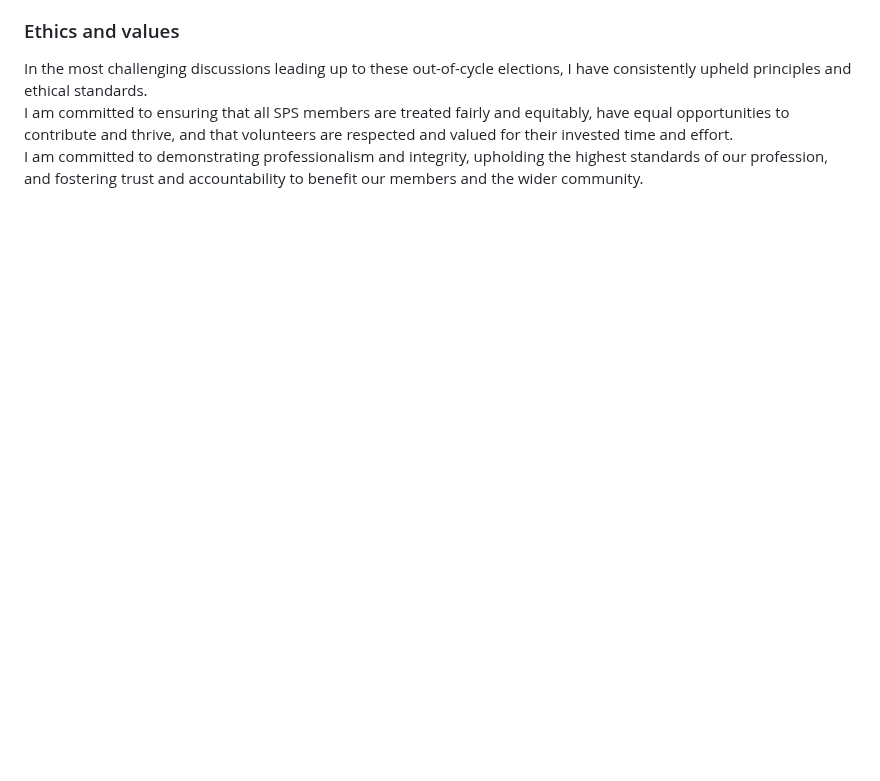
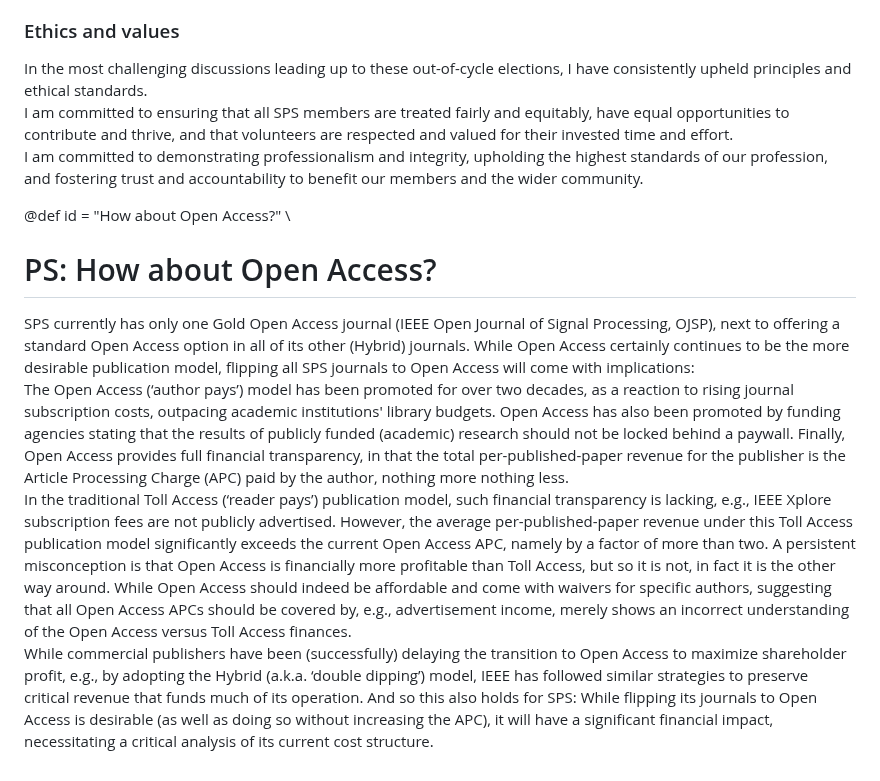
Before and after one commit to marcmoonen/marcmoonen.github.io, a Markdown page: index.md, the part around the change. Rendered like a GitHub page; blank space fills up the shorter version.

```diff
--- a/index.md
+++ b/index.md
@@ -64,3 +64,14 @@ My editorial leadership roles include Editor-in-Chief for the EURASIP Journal on
 In the most challenging discussions leading up to these out-of-cycle elections, I have consistently upheld principles and ethical standards.\
 I am committed to ensuring that all SPS members are treated fairly and equitably, have equal opportunities to contribute and thrive, and that volunteers are respected and valued for their invested time and effort.\
 I am committed to demonstrating professionalism and integrity, upholding the highest standards of our profession, and fostering trust and accountability to benefit our members and the wider community.
+
+
+@def id = "How about Open Access?"
+\
+
+# PS: How about Open Access?
+
+SPS currently has only one Gold Open Access journal (IEEE Open Journal of Signal Processing, OJSP), next to offering a standard Open Access option in all of its other (Hybrid) journals. While Open Access certainly continues to be the more desirable publication model, flipping all SPS journals to Open Access will come with implications:\
+The Open Access (‘author pays’) model has been promoted for over two decades, as a reaction to rising journal subscription costs, outpacing academic institutions' library budgets. Open Access has also been promoted by funding agencies stating that the results of publicly funded (academic) research should not be locked behind a paywall. Finally, Open Access provides full financial transparency, in that the total per-published-paper revenue for the publisher is the Article Processing Charge (APC) paid by the author, nothing more nothing less.\
+In the traditional Toll Access (‘reader pays’) publication model, such financial transparency is lacking, e.g., IEEE Xplore subscription fees are not publicly advertised. However, the average per-published-paper revenue under this Toll Access publication model significantly exceeds the current Open Access APC, namely by a factor of more than two. A persistent misconception is that Open Access is financially more profitable than Toll Access, but so it is not, in fact it is the other way around. While Open Access should indeed be affordable and come with waivers for specific authors, suggesting that all Open Access APCs should be covered by, e.g., advertisement income, merely shows an incorrect understanding of the Open Access versus Toll Access finances.\
+While commercial publishers have been (successfully) delaying the transition to Open Access to maximize shareholder profit, e.g., by adopting the Hybrid (a.k.a. ‘double dipping’) model, IEEE has followed similar strategies to preserve critical revenue that funds much of its operation. And so this also holds for SPS: While flipping its journals to Open Access is desirable (as well as doing so without increasing the APC), it will have a significant financial impact, necessitating a critical analysis of its current cost structure.
```
